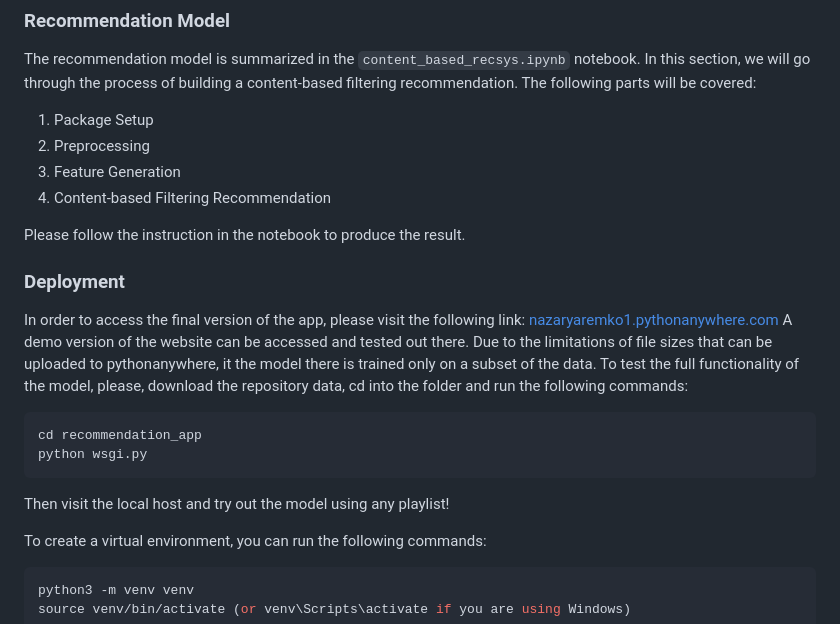
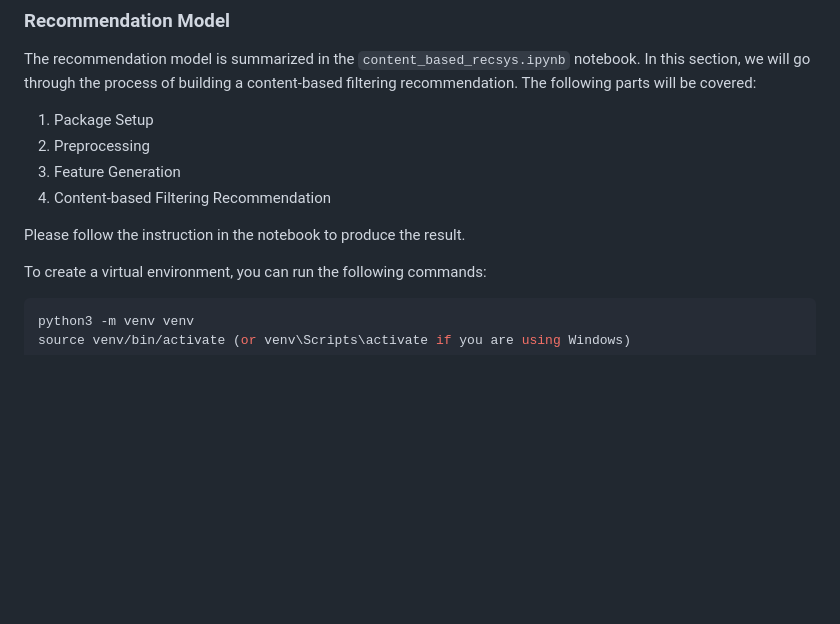
Before and after one commit to ninaaaaddd/Recommender-System, a Markdown page: README.md, the part around the change. Drawn GitHub-style; blank space fills up the shorter version.

````diff
--- a/README.md
+++ b/README.md
@@ -52,16 +52,6 @@ The recommendation model is summarized in the `content_based_recsys.ipynb` noteb
 
 Please follow the instruction in the notebook to produce the result.
 
-### Deployment
-
-In order to access the final version of the app, please visit the following link: [nazaryaremko1.pythonanywhere.com](nazaryaremko1.pythonanywhere.com)
-A demo version of the website can be accessed and tested out there. Due to the limitations of file sizes that can be uploaded to pythonanywhere, it the model there is trained only on a subset of the data. To test the full functionality of the model, please, download the repository data, cd into the folder and run the following commands:
-```sh
-cd recommendation_app
-python wsgi.py
-```
-Then visit the local host and try out the model using any playlist!
-
 To create a virtual environment, you can run the following commands:
 ```sh
 python3 -m venv venv
````
